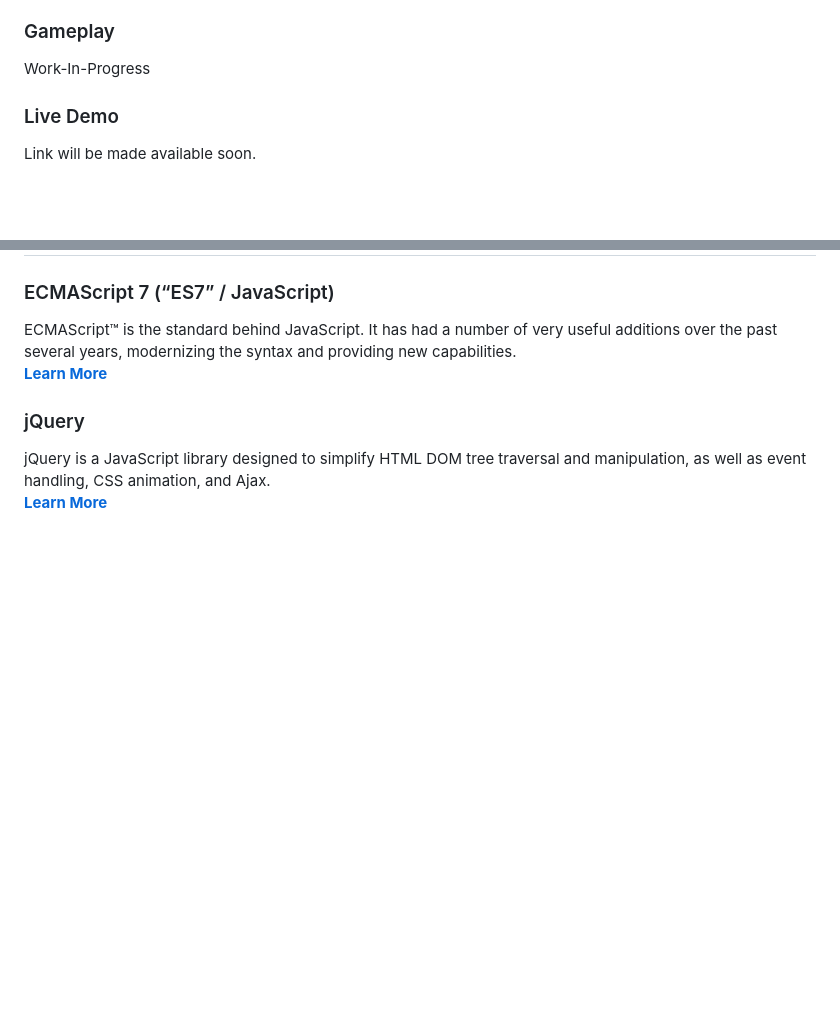
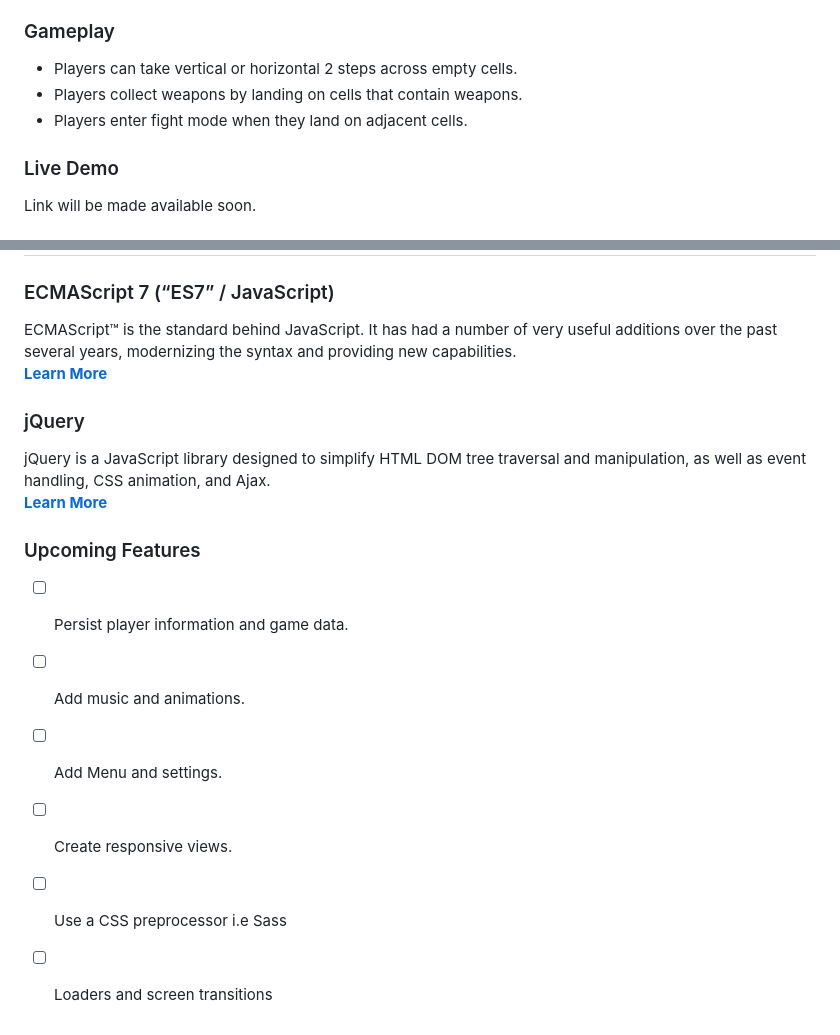
Before and after one commit to Emmanuel-Melon/shadows_of_moroder, a Markdown page: README.md, 2 parts joined by grey strips. Drawn GitHub-style; blank space fills up the shorter version.

```diff
--- a/README.md
+++ b/README.md
@@ -10,6 +27,8 @@ Work-In-Progress
 
 ### Gameplay
-Work-In-Progress
+- Players can take vertical or horizontal 2 steps across empty cells.
+- Players collect weapons by landing on cells that contain weapons.
+- Players enter fight mode when they land on adjacent cells.
 
 ### Live Demo
 Link will be made available soon.
@@ -34,3 +53,11 @@ ECMAScript™ is the standard behind JavaScript. It has had a number of very use
 ### jQuery
 jQuery is a JavaScript library designed to simplify HTML DOM tree traversal and manipulation, as well as event handling, CSS animation, and Ajax.
 [**Learn More**](https://jquery.com/)
+
+### Upcoming Features
+- [ ] Persist player information and game data.
+- [ ] Add music and animations.
+- [ ] Add Menu and settings.
+- [ ] Create responsive views.
+- [ ] Use a CSS preprocessor i.e Sass
+- [ ] Loaders and screen transitions
```
Also changed, not shown: other parts of README.md (+20 -3 lines), fight.png (added), map.png (added).
